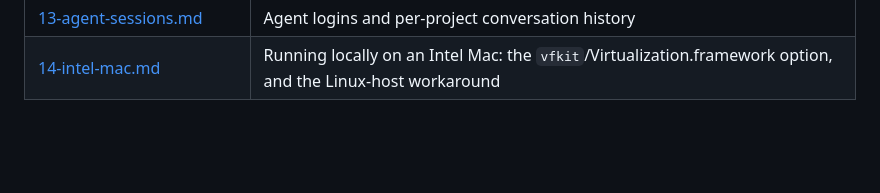
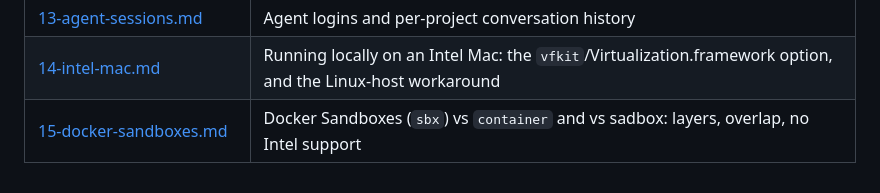
Before and after one commit to sgsaravana/sadbox, a Markdown page: docs/research/README.md, the part around the change. Drawn GitHub-style; blank space fills up the shorter version.

Commit message:
docs: research note on Docker Sandboxes (sbx) vs container
Whether Docker Sandboxes replaces Apple's container in sadbox, how it
compares as a product, and its lack of Intel Mac support.

```diff
--- a/docs/research/README.md
+++ b/docs/research/README.md
@@ -152,3 +152,4 @@ swappable per-platform backends.
 | [12-vaults.md](12-vaults.md) | Vaults: variables and secrets, proxy and fetch-at-runtime modes |
 | [13-agent-sessions.md](13-agent-sessions.md) | Agent logins and per-project conversation history |
 | [14-intel-mac.md](14-intel-mac.md) | Running locally on an Intel Mac: the `vfkit`/Virtualization.framework option, and the Linux-host workaround |
+| [15-docker-sandboxes.md](15-docker-sandboxes.md) | Docker Sandboxes (`sbx`) vs `container` and vs sadbox: layers, overlap, no Intel support |
```
Also changed, not shown: docs/research/15-docker-sandboxes.md (added, +208 -0 lines).
